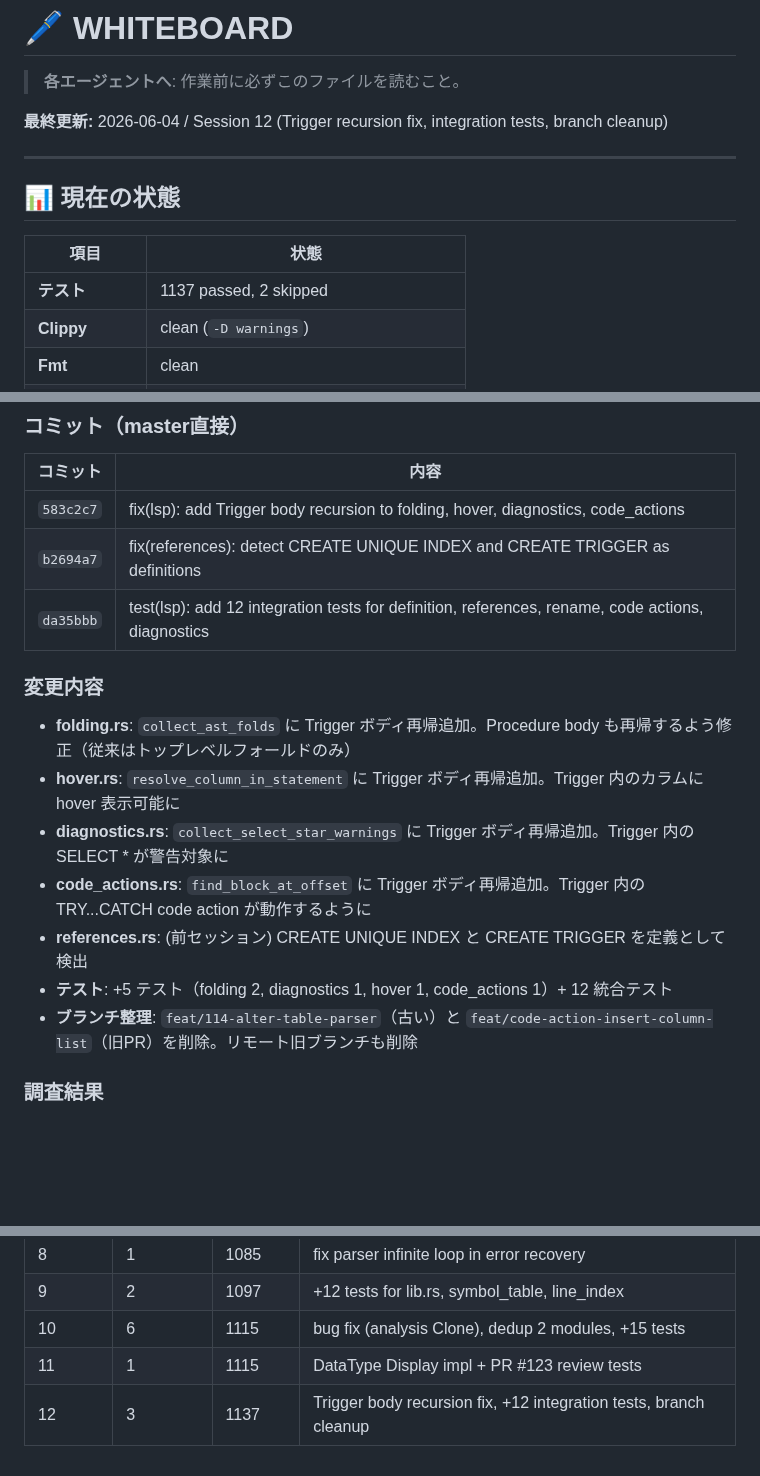
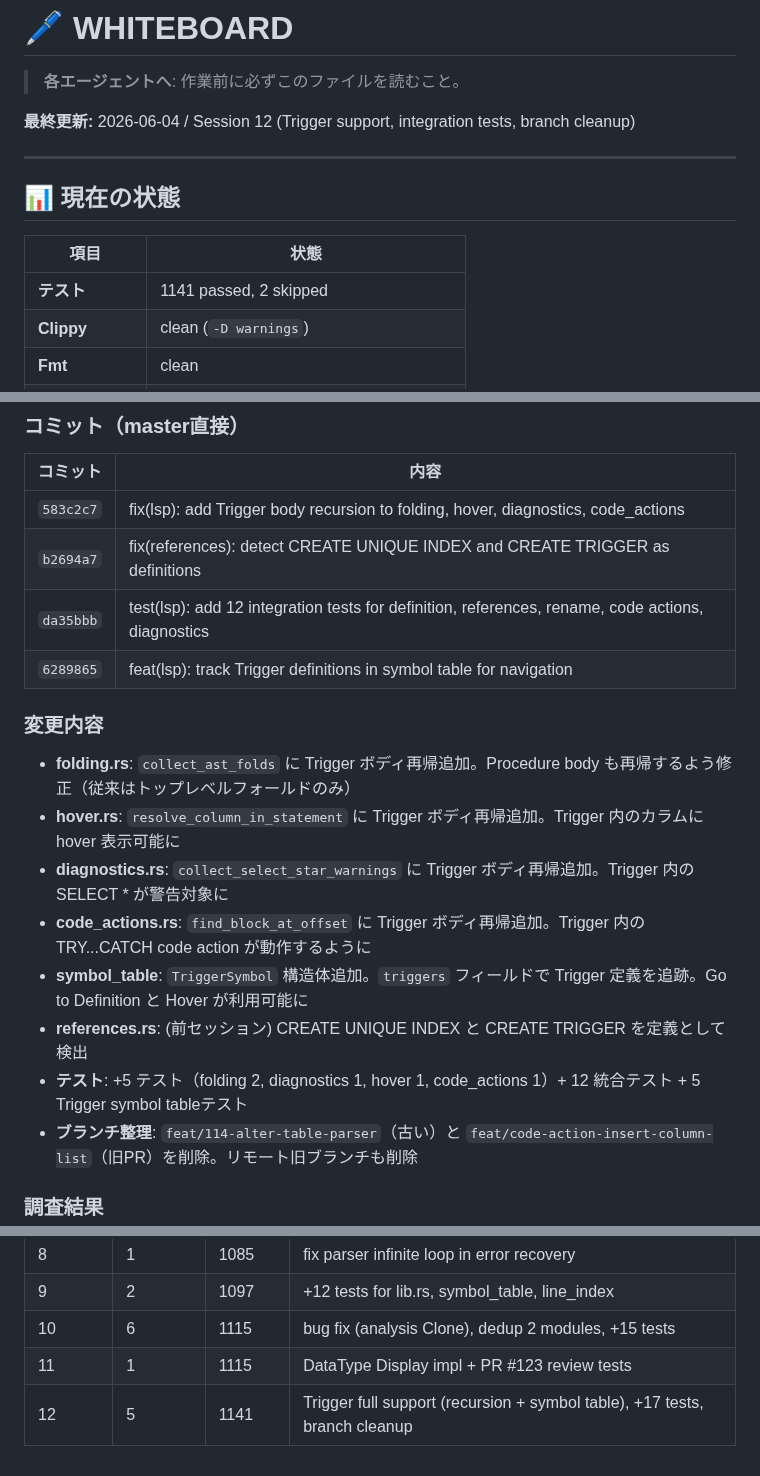
Before and after one commit to Protom512/tsqlremaker, a Markdown page: WHITEBOARD.md, 3 parts joined by grey strips. Rendered like a GitHub page; blank space fills up the shorter version.

Commit message:
docs: update WHITEBOARD with session 12 final results
Co-Authored-By: glm 4.7 <noreply@zhipuai.cn>

```diff
--- a/WHITEBOARD.md
+++ b/WHITEBOARD.md
@@ -2,7 +2,7 @@
 
 > **各エージェントへ**: 作業前に必ずこのファイルを読むこと。
 
-**最終更新:** 2026-06-04 / Session 12 (Trigger recursion fix, integration tests, branch cleanup)
+**最終更新:** 2026-06-04 / Session 12 (Trigger support, integration tests, branch cleanup)
 
 ---
 
@@ -10,7 +10,7 @@
 
 | 項目 | 状態 |
 |------|------|
-| **テスト** | 1137 passed, 2 skipped |
+| **テスト** | 1141 passed, 2 skipped |
 | **Clippy** | clean (`-D warnings`) |
 | **Fmt** | clean |
 | **Open Issues** | 11 |
@@ -27,14 +27,16 @@
 | `583c2c7` | fix(lsp): add Trigger body recursion to folding, hover, diagnostics, code_actions |
 | `b2694a7` | fix(references): detect CREATE UNIQUE INDEX and CREATE TRIGGER as definitions |
 | `da35bbb` | test(lsp): add 12 integration tests for definition, references, rename, code actions, diagnostics |
+| `6289865` | feat(lsp): track Trigger definitions in symbol table for navigation |
 
 ### 変更内容
 - **folding.rs**: `collect_ast_folds` に Trigger ボディ再帰追加。Procedure body も再帰するよう修正（従来はトップレベルフォールドのみ）
 - **hover.rs**: `resolve_column_in_statement` に Trigger ボディ再帰追加。Trigger 内のカラムに hover 表示可能に
 - **diagnostics.rs**: `collect_select_star_warnings` に Trigger ボディ再帰追加。Trigger 内の SELECT * が警告対象に
 - **code_actions.rs**: `find_block_at_offset` に Trigger ボディ再帰追加。Trigger 内の TRY...CATCH code action が動作するように
+- **symbol_table**: `TriggerSymbol` 構造体追加。`triggers` フィールドで Trigger 定義を追跡。Go to Definition と Hover が利用可能に
 - **references.rs**: (前セッション) CREATE UNIQUE INDEX と CREATE TRIGGER を定義として検出
-- **テスト**: +5 テスト（folding 2, diagnostics 1, hover 1, code_actions 1）+ 12 統合テスト
+- **テスト**: +5 テスト（folding 2, diagnostics 1, hover 1, code_actions 1）+ 12 統合テスト + 5 Trigger symbol tableテスト
 - **ブランチ整理**: `feat/114-alter-table-parser`（古い）と `feat/code-action-insert-column-list`（旧PR）を削除。リモート旧ブランチも削除
 
 ### 調査結果
@@ -178,4 +180,4 @@ ase-ls (tower-lsp 0.20, lsp-types 0.94.1)
 | 9 | 2 | 1097 | +12 tests for lib.rs, symbol_table, line_index |
 | 10 | 6 | 1115 | bug fix (analysis Clone), dedup 2 modules, +15 tests |
 | 11 | 1 | 1115 | DataType Display impl + PR #123 review tests |
-| 12 | 3 | 1137 | Trigger body recursion fix, +12 integration tests, branch cleanup |
+| 12 | 5 | 1141 | Trigger full support (recursion + symbol table), +17 tests, branch cleanup |
```
